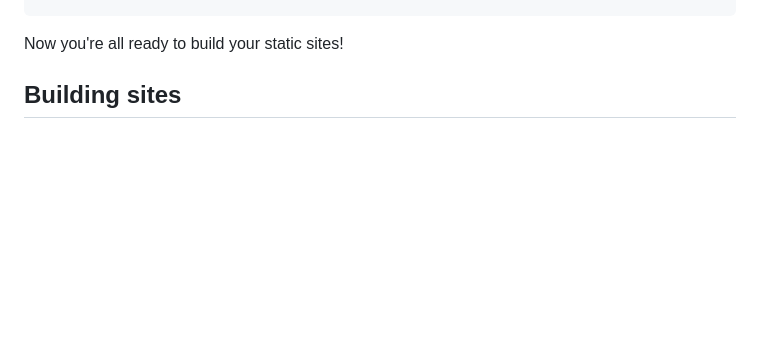
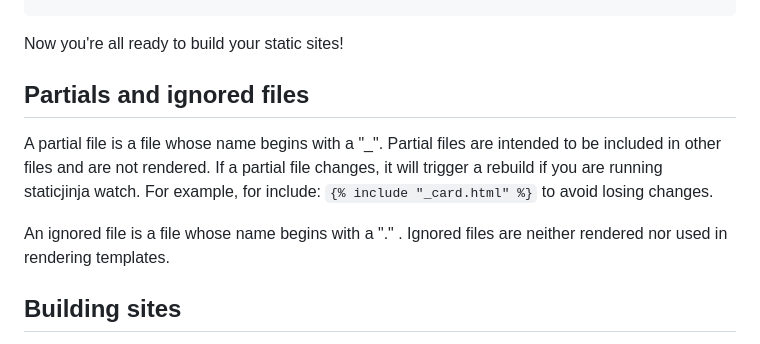
Before and after one commit to MrDave/StaticJinjaPlus, a Markdown page: README.md, the part around the change. GitHub-like rendering; blank space fills up the shorter version.

Commit message:
add Partials and ignored files

````diff
--- a/README.md
+++ b/README.md
@@ -32,6 +32,15 @@ options:
   --outpath OUTPATH  The directory to place rendered files in (defaults to './build')
 ```
 Now you're all ready to build your static sites!
+
+
+## Partials and ignored files
+
+A partial file is a file whose name begins with a "_".  Partial files are intended to be included in other files and are not rendered. If a partial file changes, it will trigger a rebuild if you are running
+staticjinja watch. For example, for include: `{% include "_card.html" %}` to avoid losing changes.
+
+An ignored file is a file whose name begins with a "." . Ignored files are neither rendered nor used in rendering templates.
+
 
 ## Building sites
 
````
